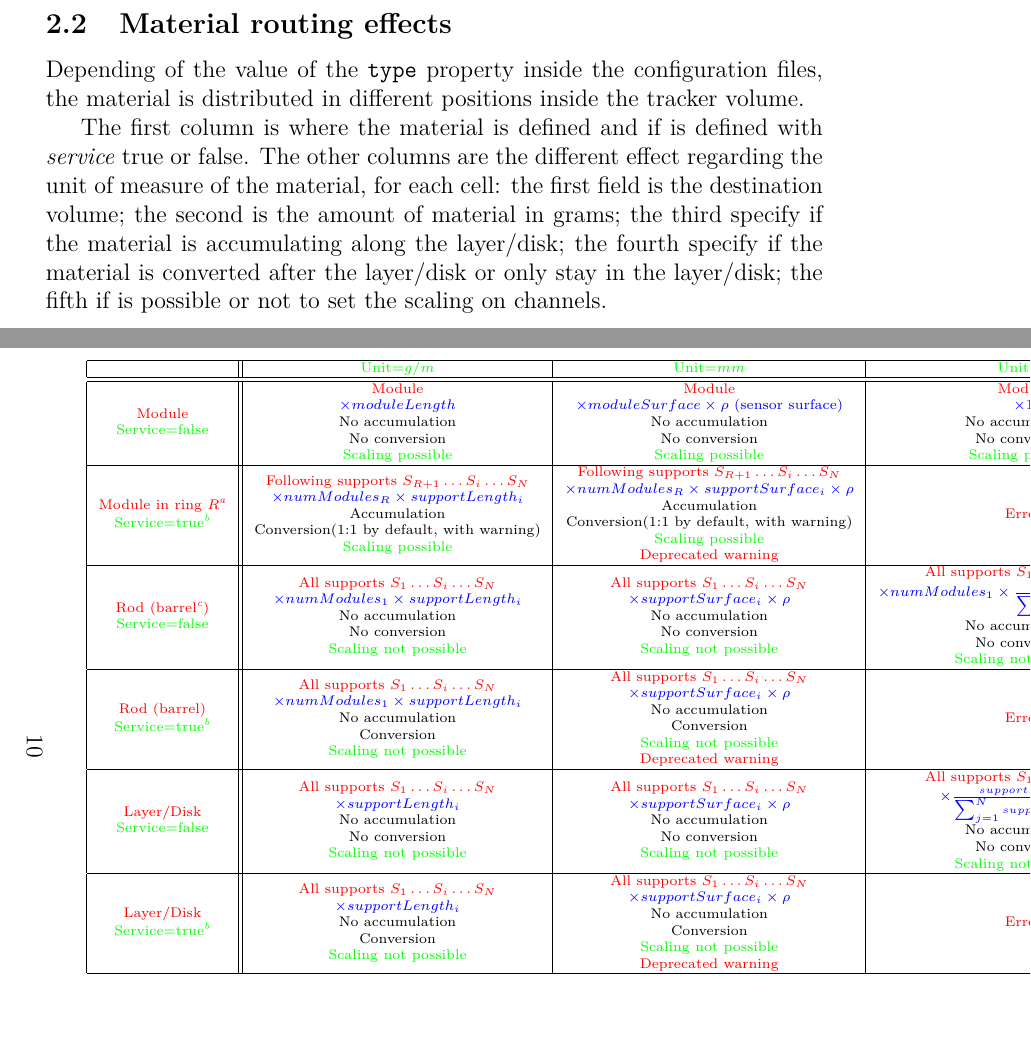
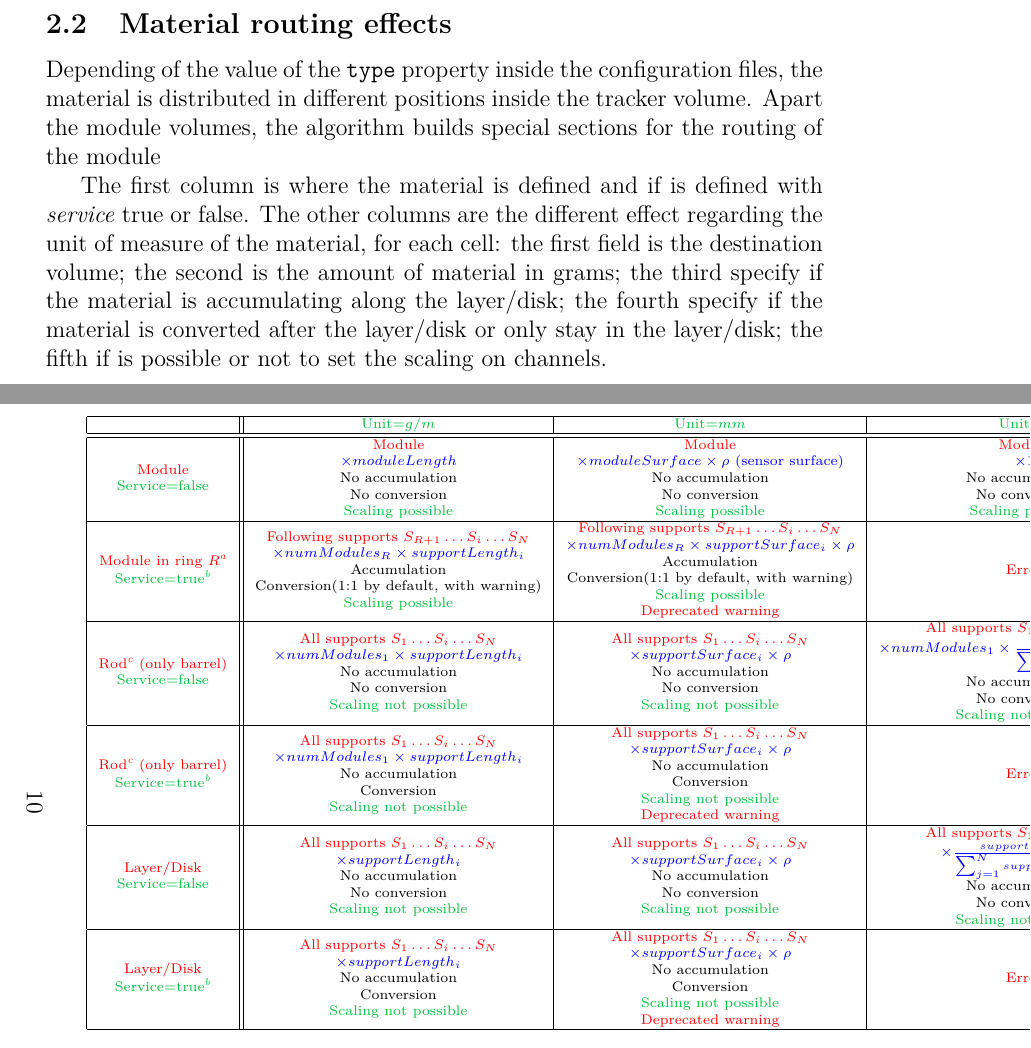
Before and after one commit to stefano-martina/tkLayoutManual, a LaTeX document (manual.tex): two parts of pages 9 and 10 of 14, joined at a grey line, cut so that both start at the same text. Compiled offline with pdfLaTeX.

Commit message:
Minor modifies

```diff
--- a/manual.tex
+++ b/manual.tex
@@ -6,11 +6,14 @@ git\documentclass[12pt, a4paper]{article}
 \usepackage{footnote}
 \usepackage{graphicx}
 %\pagestyle{empty}
+
+\definecolor{darkgreen}{rgb}{0.01, 0.75, 0.24}
+
 \newcommand{\cell}[2][c]{%
   \begin{tabular}[#1]{@{}c@{}}#2\end{tabular}}
-\newcommand{\rowhead}[2]{\cell{\color{red}#1\\ \color{green}#2}}
-\newcommand{\cont}[5]{\cell{\color{red}#1\\ \color{blue}#2\\ #3\\ #4\\ \color{green}#5}}
-\newcommand{\deprecont}[5]{\cell{\color{red}#1\\ \color{blue}#2\\ #3\\ #4\\ \color{green}#5\\ \color{red}Deprecated warning}}
+\newcommand{\rowhead}[2]{\cell{\color{red}#1\\ \color{darkgreen}#2}}
+\newcommand{\cont}[5]{\cell{\color{red}#1\\ \color{blue}#2\\ #3\\ #4\\ \color{darkgreen}#5}}
+\newcommand{\deprecont}[5]{\cell{\color{red}#1\\ \color{blue}#2\\ #3\\ #4\\ \color{darkgreen}#5\\ \color{red}Deprecated warning}}
 \newcommand{\noacc}{No accumulation}
 \newcommand{\acc}{Accumulation}
 \newcommand{\noconv}{No conversion}
@@ -321,7 +324,8 @@ possible to define:
 \subsection{Material routing effects}
 Depending of the value of the \prop{type} property inside the
 configuration files, the material is distributed in different
-positions inside the tracker volume.
+positions inside the tracker volume. Apart the module volumes, the
+algorithm builds special sections for the routing of the module
 
 The first column is where the material is defined and if is defined
 with \emph{service} true or false. The other columns are the different
@@ -339,15 +343,15 @@ possible or not to set the scaling on channels.
           \fontsize{7pt}{8.3}\selectfont
           \begin{tabular}{|c||c|c|c|}
             \hline
-            & \color{green}Unit=$g/m$ & \color{green}Unit=$mm$ & \color{green}Unit=$g$\\
+            & \color{darkgreen}Unit=$g/m$ & \color{darkgreen}Unit=$mm$ & \color{darkgreen}Unit=$g$\\
             \hline\hline
             \rowhead{Module}{\serfal} & \cont{Module}{$\times \modlen$}{\noacc}{\noconv}{\sca}& \cont{Module}{$\times \modsur\times \rho$ (sensor surface)}{\noacc}{\noconv}{\sca}& \cont{Module}{$\times 1$}{\noacc}{\noconv}{\sca}\\
             \hline
             \rowhead{Module in ring $R$\footnote{of $N$ rings}}{\sertru\footnote{\label{sertrunote}may be converted by station}} & \cont{\follsup}{$\times \nummod_R \times \suplen_i$}{\acc}{\conv (1:1 by default, with warning)}{\sca} & \deprecont{\follsup}{$\times \nummod_R \times \supsur_i \times \rho$}{\acc}{\conv  (1:1 by default, with warning)}{\sca} & \err \\
             \hline
-            \rowhead{Rod (barrel\footnote{line of one module per ring with same $\phi$})}{\serfal} & \cont{\allsup}{$\times \nummod_1 \times \suplen_i$}{\noacc}{\noconv}{\nosca} & \cont{\allsup}{$\times \supsur_i \times \rho$}{\noacc}{\noconv}{\nosca} & \cont{\allsup}{$\times \nummod_1 \times \frac{\suplen_i}{\sum_{j=1}^N\suplen_j}$}{\noacc}{\noconv}{\nosca} \\
+            \rowhead{Rod\footnote{\label{rodnote}line of one module per ring with same $\phi$} (only barrel)}{\serfal} & \cont{\allsup}{$\times \nummod_1 \times \suplen_i$}{\noacc}{\noconv}{\nosca} & \cont{\allsup}{$\times \supsur_i \times \rho$}{\noacc}{\noconv}{\nosca} & \cont{\allsup}{$\times \nummod_1 \times \frac{\suplen_i}{\sum_{j=1}^N\suplen_j}$}{\noacc}{\noconv}{\nosca} \\
             \hline
-            \rowhead{Rod (barrel)}{\sertru\textsuperscript{\ref{sertrunote}}} & \cont{\allsup}{$\times \nummod_1 \times \suplen_i$}{\noacc}{\conv}{\nosca} & \deprecont{\allsup}{$\times \supsur_i \times \rho$}{\noacc}{\conv}{\nosca} & \err \\
+            \rowhead{Rod\textsuperscript{\ref{rodnote}} (only barrel)}{\sertru\textsuperscript{\ref{sertrunote}}} & \cont{\allsup}{$\times \nummod_1 \times \suplen_i$}{\noacc}{\conv}{\nosca} & \deprecont{\allsup}{$\times \supsur_i \times \rho$}{\noacc}{\conv}{\nosca} & \err \\
             \hline
             \rowhead{Layer/Disk}{\serfal} & \cont{\allsup}{$\times \suplen_i$}{\noacc}{\noconv}{\nosca} & \cont{\allsup}{$\times \supsur_i \times \rho$}{\noacc}{\noconv}{\nosca} & \cont{\allsup}{$\times \frac{\suplen_i}{\sum_{j=1}^N\suplen_j}$}{\noacc}{\noconv}{\nosca} \\
             \hline
```
